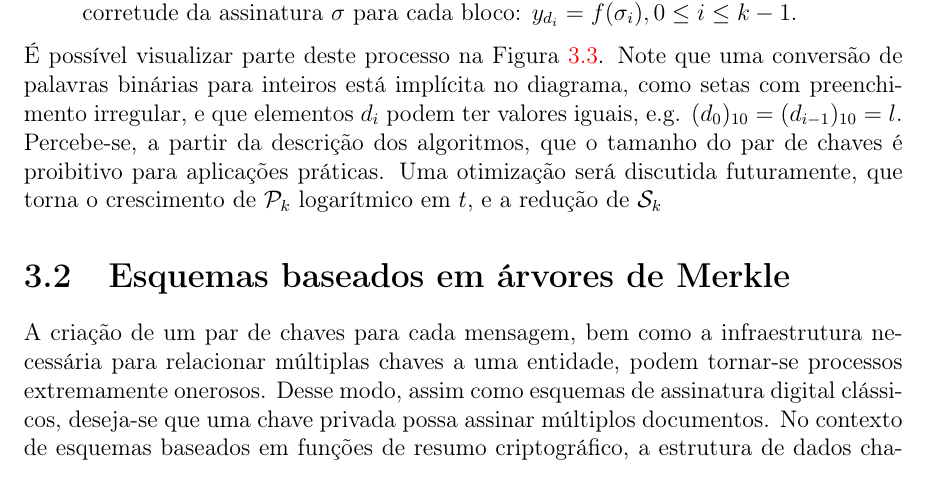
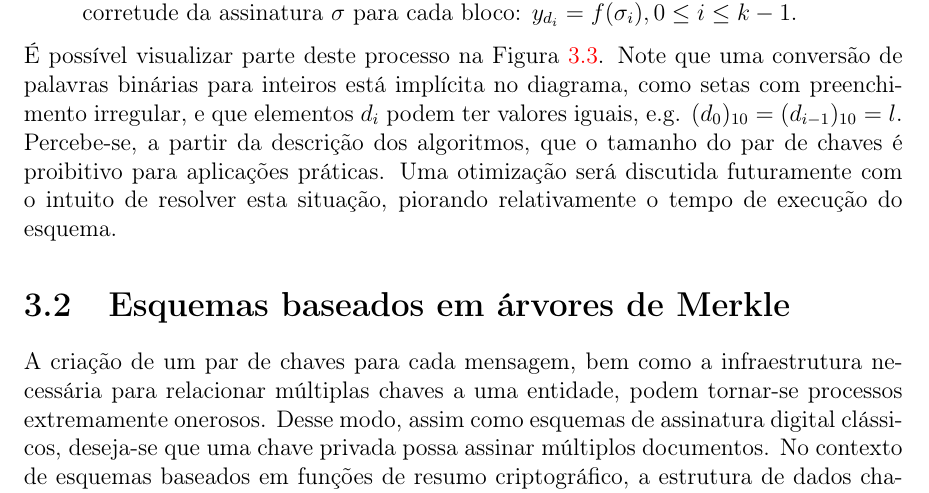
Before and after one commit to zambonin/bsc, a LaTeX document (bsc.tex): part of page 20 of 26 before the commit and part of page 21 of 28 after it, cut so that both start at the same text. Compiled offline with pdfLaTeX.

Commit message:
sharelatex: update bsc.tex from r14948 to r14989

```diff
--- a/bsc.tex
+++ b/bsc.tex
@@ -1159,7 +1161,7 @@ A escolha de $r$ não é diretamente discutida, visto que acredita-se que uma fu
     \label{fig:7}
 \end{figure}
 
-É possível visualizar parte deste processo na Figura~\ref{fig:7}. Note que uma conversão de palavras binárias para inteiros está implícita no diagrama, como setas com preenchimento irregular, e que elementos $d_i$ podem ter valores iguais, e.g. $(d_{0})_{10} = (d_{i-1})_{10} = l$. Percebe-se, a partir da descrição dos algoritmos, que o tamanho do par de chaves é proibitivo para aplicações práticas. Uma otimização será discutida futuramente, que torna o crescimento de $\pk{}$ logarítmico em $t$, e a redução de $\sk{}$
+É possível visualizar parte deste processo na Figura~\ref{fig:7}. Note que uma conversão de palavras binárias para inteiros está implícita no diagrama, como setas com preenchimento irregular, e que elementos $d_i$ podem ter valores iguais, e.g. $(d_{0})_{10} = (d_{i-1})_{10} = l$. Percebe-se, a partir da descrição dos algoritmos, que o tamanho do par de chaves é proibitivo para aplicações práticas. Uma otimização será discutida futuramente com o intuito de resolver esta situação, piorando relativamente o tempo de execução do esquema.
 
 \section{Esquemas baseados em árvores de Merkle}
 
```
Also changed, not shown: bsc.tex (2 more changed lines).
